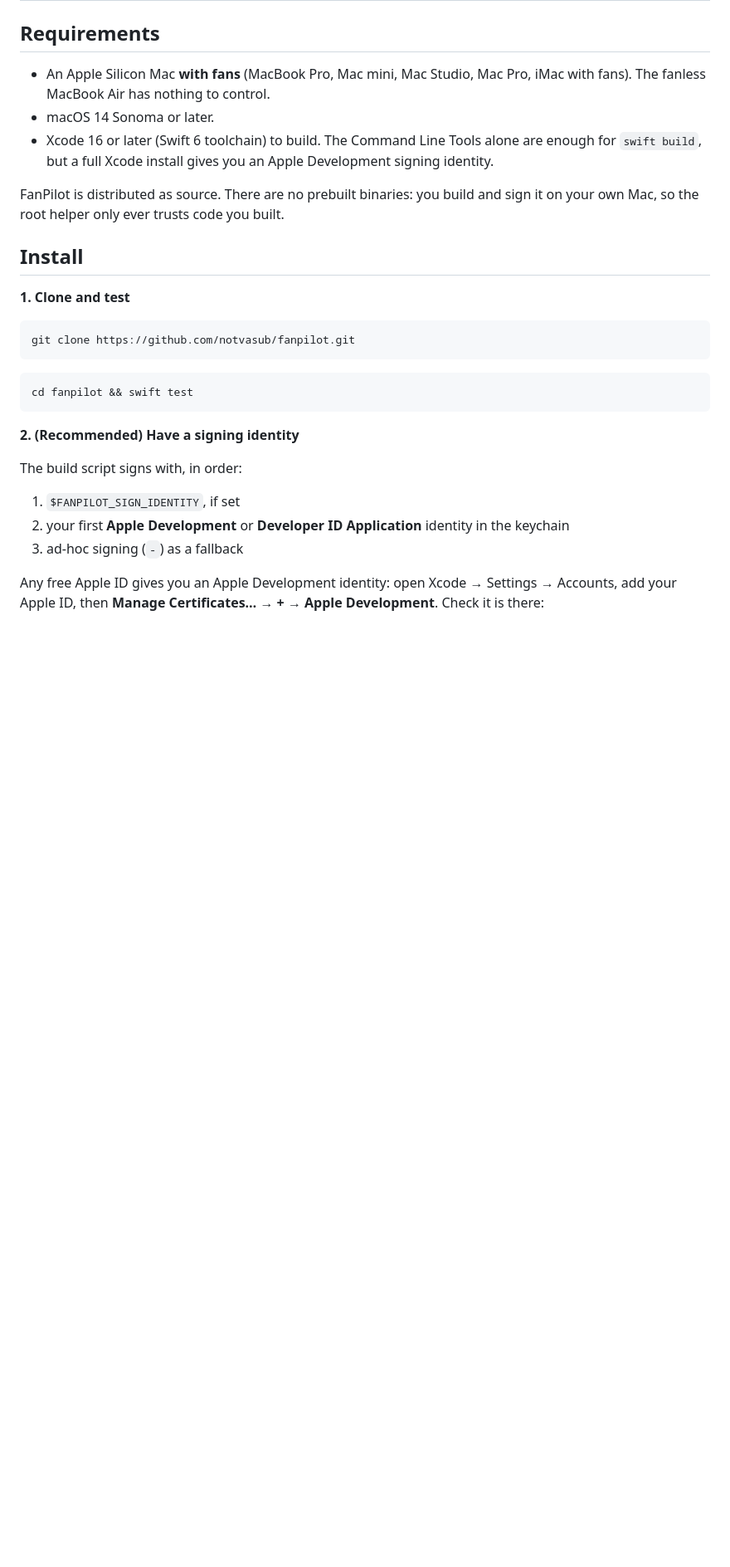
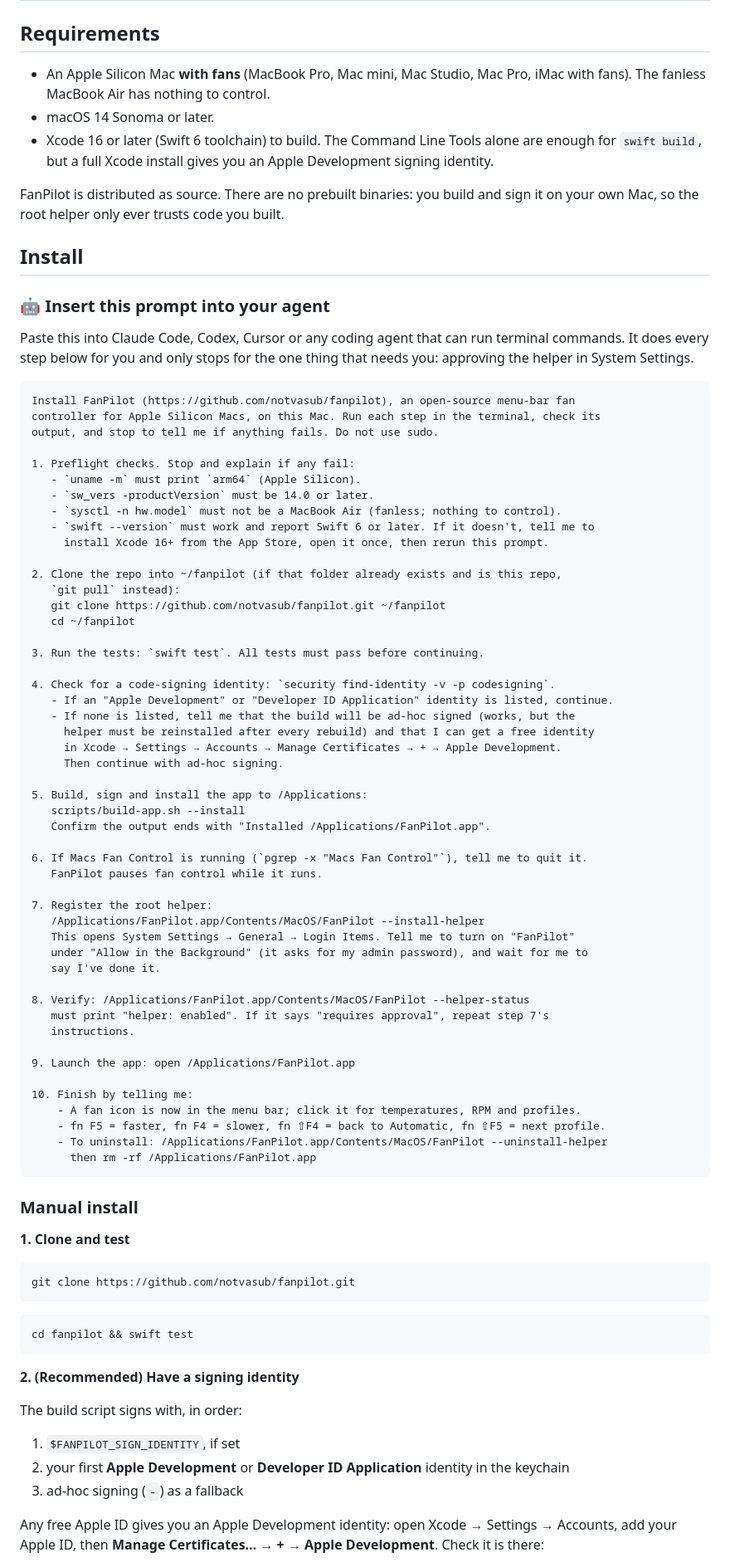
Before and after one commit to notvasub/fanpilot, a Markdown page: README.md, the part around one of its changes. Shown at 83% size. GitHub-like rendering; blank space fills up the shorter version.

Commit message:
README: add copy-paste agent install prompt

````diff
--- a/README.md
+++ b/README.md
@@ -63,6 +63,64 @@ FanPilot is distributed as source. There are no prebuilt binaries: you build and
 
 ## Install
 
+### 🤖 Insert this prompt into your agent
+
+Paste this into Claude Code, Codex, Cursor or any coding agent that can run terminal commands. It does every step below for you and only stops for the one thing that needs you: approving the helper in System Settings.
+
+```text
+Install FanPilot (https://github.com/notvasub/fanpilot), an open-source menu-bar fan
+controller for Apple Silicon Macs, on this Mac. Run each step in the terminal, check its
+output, and stop to tell me if anything fails. Do not use sudo.
+
+1. Preflight checks. Stop and explain if any fail:
+   - `uname -m` must print `arm64` (Apple Silicon).
+   - `sw_vers -productVersion` must be 14.0 or later.
+   - `sysctl -n hw.model` must not be a MacBook Air (fanless; nothing to control).
+   - `swift --version` must work and report Swift 6 or later. If it doesn't, tell me to
+     install Xcode 16+ from the App Store, open it once, then rerun this prompt.
+
+2. Clone the repo into ~/fanpilot (if that folder already exists and is this repo,
+   `git pull` instead):
+   git clone https://github.com/notvasub/fanpilot.git ~/fanpilot
+   cd ~/fanpilot
+
+3. Run the tests: `swift test`. All tests must pass before continuing.
+
+4. Check for a code-signing identity: `security find-identity -v -p codesigning`.
+   - If an "Apple Development" or "Developer ID Application" identity is listed, continue.
+   - If none is listed, tell me that the build will be ad-hoc signed (works, but the
+     helper must be reinstalled after every rebuild) and that I can get a free identity
+     in Xcode → Settings → Accounts → Manage Certificates → + → Apple Development.
+     Then continue with ad-hoc signing.
+
+5. Build, sign and install the app to /Applications:
+   scripts/build-app.sh --install
+   Confirm the output ends with "Installed /Applications/FanPilot.app".
+
+6. If Macs Fan Control is running (`pgrep -x "Macs Fan Control"`), tell me to quit it.
+   FanPilot pauses fan control while it runs.
+
+7. Register the root helper:
+   /Applications/FanPilot.app/Contents/MacOS/FanPilot --install-helper
+   This opens System Settings → General → Login Items. Tell me to turn on "FanPilot"
+   under "Allow in the Background" (it asks for my admin password), and wait for me to
+   say I've done it.
+
+8. Verify: /Applications/FanPilot.app/Contents/MacOS/FanPilot --helper-status
+   must print "helper: enabled". If it says "requires approval", repeat step 7's
+   instructions.
+
+9. Launch the app: open /Applications/FanPilot.app
+
+10. Finish by telling me:
+    - A fan icon is now in the menu bar; click it for temperatures, RPM and profiles.
+    - fn F5 = faster, fn F4 = slower, fn ⇧F4 = back to Automatic, fn ⇧F5 = next profile.
+    - To uninstall: /Applications/FanPilot.app/Contents/MacOS/FanPilot --uninstall-helper
+      then rm -rf /Applications/FanPilot.app
+```
+
+### Manual install
+
 **1. Clone and test**
 
 ```bash
````
Also changed, not shown: other parts of README.md (+1 -1 lines).
